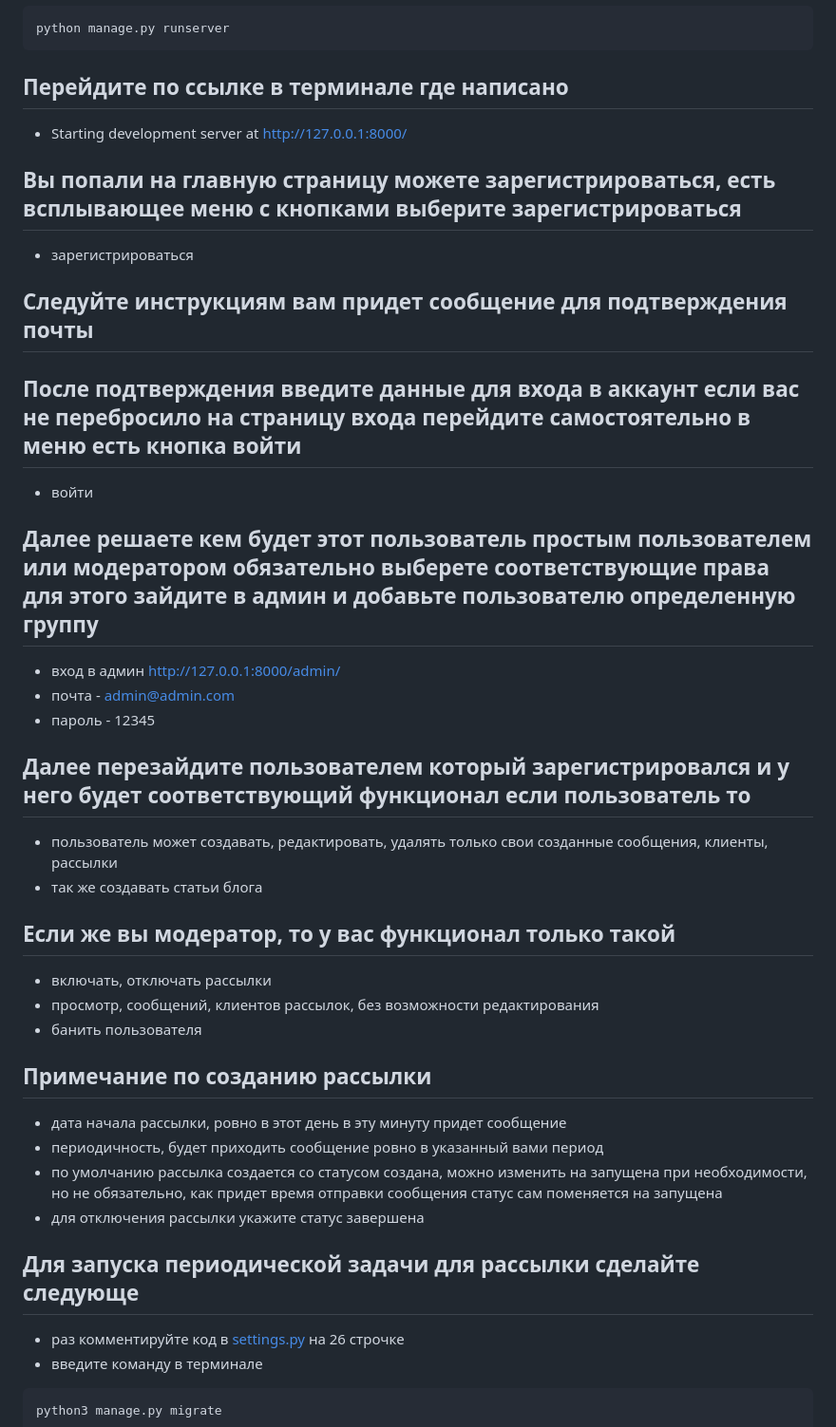
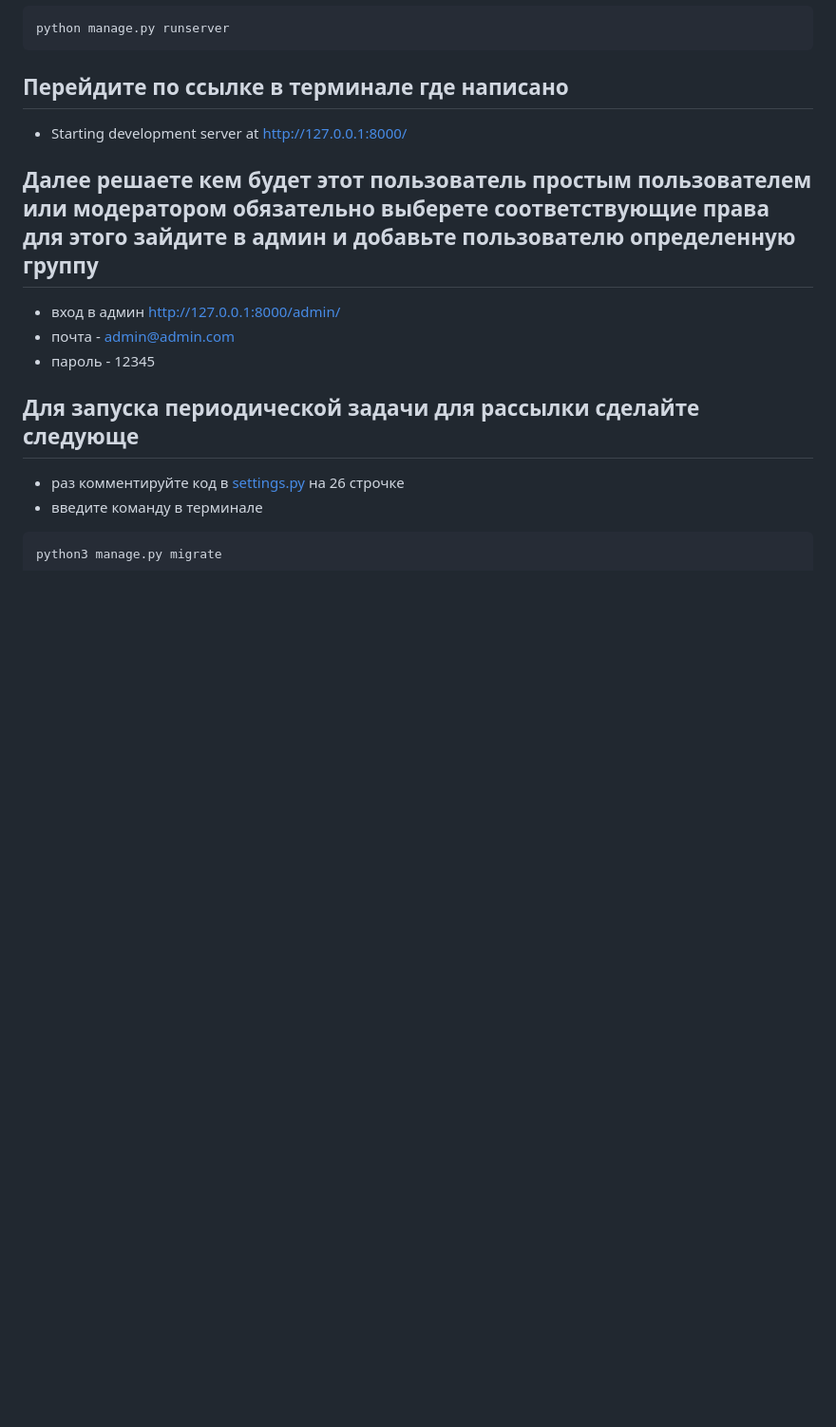
Before and after one commit to leonid-snp/Sending_messages_to_clients, a Markdown page: README.md, the part around one of its changes. Shown at 95% size. Drawn GitHub-style; blank space fills up the shorter version.

Commit message:
Update README.md
updated project description

```diff
--- a/README.md
+++ b/README.md
@@ -66,33 +71,10 @@ python manage.py runserver
 ## Перейдите по ссылке в терминале где написано
 - Starting development server at http://127.0.0.1:8000/
 
-## Вы попали на главную страницу можете зарегистрироваться, есть всплывающее меню с кнопками выберите зарегистрироваться
-- зарегистрироваться
-
-## Следуйте инструкциям вам придет сообщение для подтверждения почты
-
-## После подтверждения введите данные для входа в аккаунт если вас не перебросило на страницу входа перейдите самостоятельно в меню есть кнопка войти
-- войти
-
 ## Далее решаете кем будет этот пользователь простым пользователем или модератором обязательно выберете соответствующие права для этого зайдите в админ и добавьте пользователю определенную группу
 - вход в админ http://127.0.0.1:8000/admin/
 - почта - admin@admin.com
 - пароль - 12345
-
-## Далее перезайдите пользователем который зарегистрировался и у него будет соответствующий функционал если пользователь то
-- пользователь может создавать, редактировать, удалять только свои созданные сообщения, клиенты, рассылки
-- так же создавать статьи блога
-
-## Если же вы модератор, то у вас функционал только такой
-- включать, отключать рассылки
-- просмотр, сообщений, клиентов рассылок, без возможности редактирования
-- банить пользователя
-
-## Примечание по созданию рассылки
-- дата начала рассылки, ровно в этот день в эту минуту придет сообщение
-- периодичность, будет приходить сообщение ровно в указанный вами период
-- по умолчанию рассылка создается со статусом создана, можно изменить на запущена при необходимости, но не обязательно, как придет время отправки сообщения статус сам поменяется на запущена
-- для отключения рассылки укажите статус завершена
 
 ## Для запуска периодической задачи для рассылки сделайте следующе
 - раз комментируйте код в [settings.py](config%2Fsettings.py) на 26 строчке
```
Also changed, not shown: other parts of README.md (+6 -1 lines).
